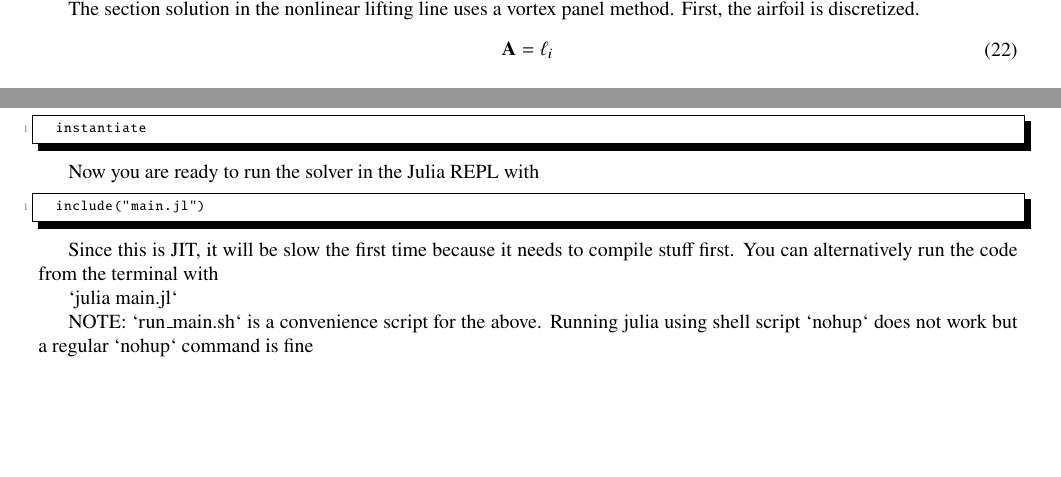
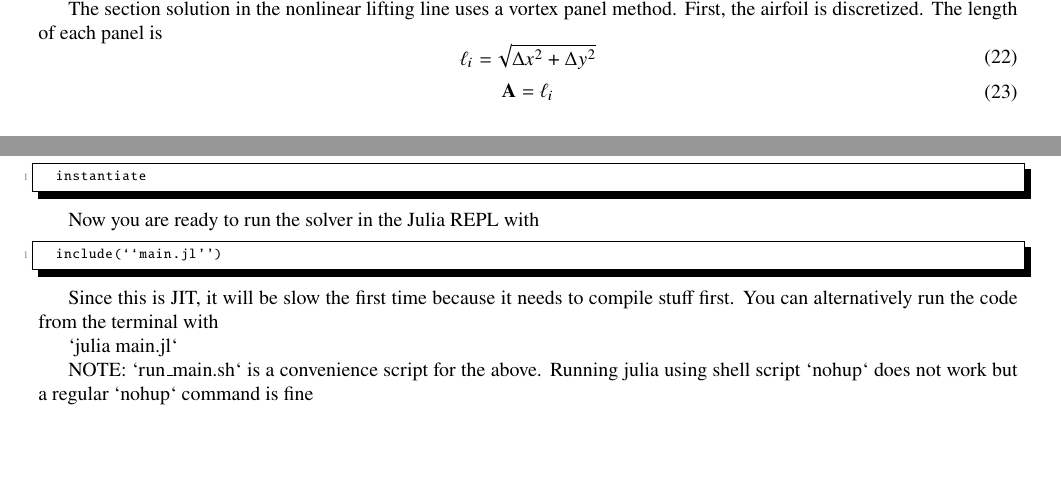
Before and after one commit to mdolab/DCFoil.jl, a LaTeX document (docs/latex/docs.tex): two parts of pages 8 and 26 of 28, joined at a grey line, cut so that both start at the same text, the shorter picture padded with empty space. Compiled offline with pdfLaTeX.

Commit message:
feat: update docs

```diff
--- a/docs/latex/docs.tex
+++ b/docs/latex/docs.tex
@@ -397,6 +397,10 @@ Specifically, we started from the python code from \citet{Reid2021}, and ported
 
 The section solution in the nonlinear lifting line uses a vortex panel method.
 First, the airfoil is discretized.
+The length of each panel is
+\beq
+\ell_i = \sqrt{\Delta x^2 + \Delta y^2}
+\eeq
 \beq
 \mb{A} = \ell_i
 \eeq
@@ -2222,7 +2226,7 @@ You may need to type into the Pkg REPL
 
 Now you are ready to run the solver in the Julia REPL with
 \begin{lstlisting}
-	include("main.jl")
+	include(``main.jl'')
 \end{lstlisting}
 
 Since this is JIT, it will be slow the first time because it needs to compile stuff first.
```
Also changed, not shown: docs/latex/docs.tex (2 more changed lines).
